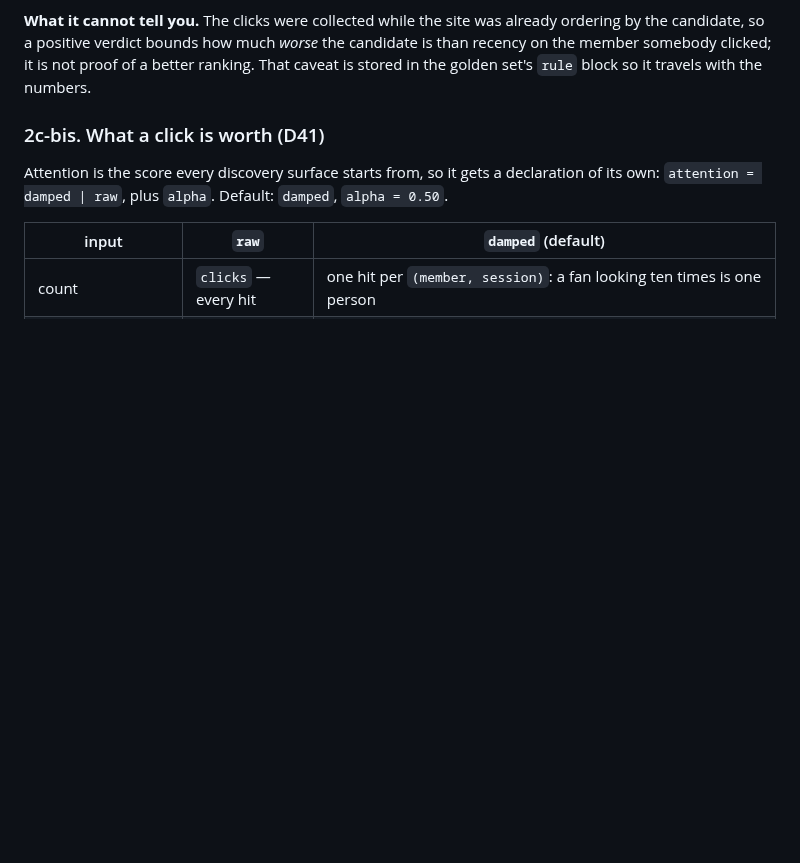
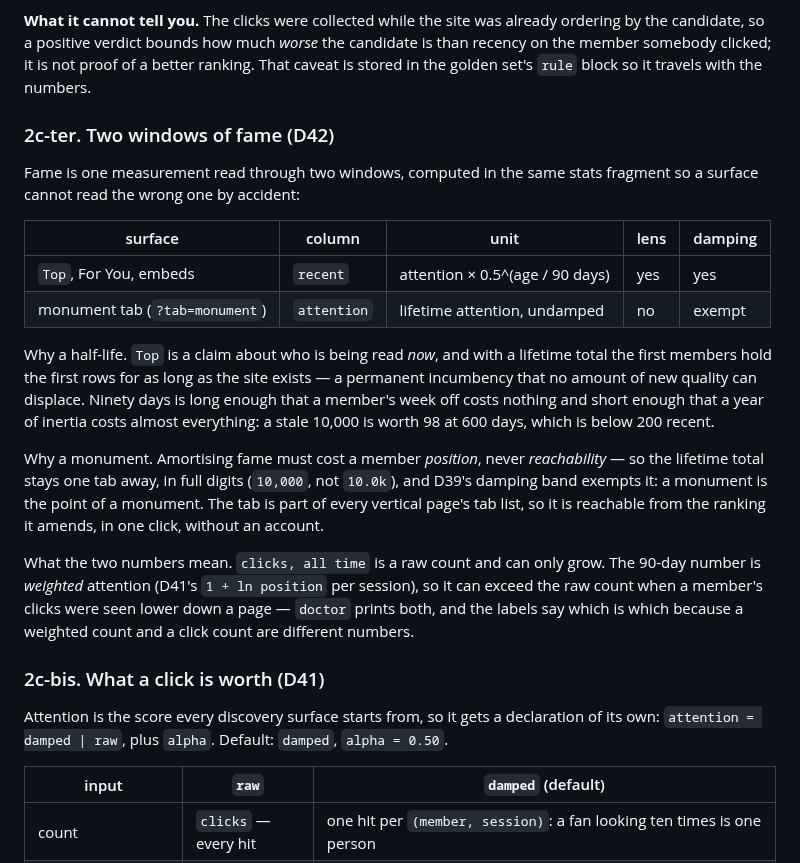
Before and after one commit to 8ullyMaguire/orbital, a Markdown page: docs/SPEC.md, the part around the change. GitHub-like rendering; blank space fills up the shorter version.

```diff
--- a/docs/SPEC.md
+++ b/docs/SPEC.md
@@ -306,6 +306,31 @@ replaced: a golden set that silently shrinks makes a number improve while nothin
 candidate, so a positive verdict bounds how much *worse* the candidate is than recency on the member
 somebody clicked; it is not proof of a better ranking. That caveat is stored in the golden set's `rule`
 block so it travels with the numbers.
+
+### 2c-ter. Two windows of fame (D42)
+
+Fame is one measurement read through two windows, computed in the same stats fragment so a surface cannot
+read the wrong one by accident:
+
+| surface | column | unit | lens | damping |
+|---|---|---|---|---|
+| `Top`, For You, embeds | `recent` | attention × 0.5^(age / 90 days) | yes | yes |
+| monument tab (`?tab=monument`) | `attention` | lifetime attention, undamped | no | exempt |
+
+Why a half-life. `Top` is a claim about who is being read *now*, and with a lifetime total the first members
+hold the first rows for as long as the site exists — a permanent incumbency that no amount of new quality
+can displace. Ninety days is long enough that a member's week off costs nothing and short enough that a year
+of inertia costs almost everything: a stale 10,000 is worth 98 at 600 days, which is below 200 recent.
+
+Why a monument. Amortising fame must cost a member *position*, never *reachability* — so the lifetime total
+stays one tab away, in full digits (`10,000`, not `10.0k`), and D39's damping band exempts it: a monument is
+the point of a monument. The tab is part of every vertical page's tab list, so it is reachable from the
+ranking it amends, in one click, without an account.
+
+What the two numbers mean. `clicks, all time` is a raw count and can only grow. The 90-day number is
+*weighted* attention (D41's `1 + ln position` per session), so it can exceed the raw count when a member's
+clicks were seen lower down a page — `doctor` prints both, and the labels say which is which because a
+weighted count and a click count are different numbers.
 
 ### 2c-bis. What a click is worth (D41)
 
```
Also changed, not shown: docs/DECISIONS.md (+36 -0 lines).
